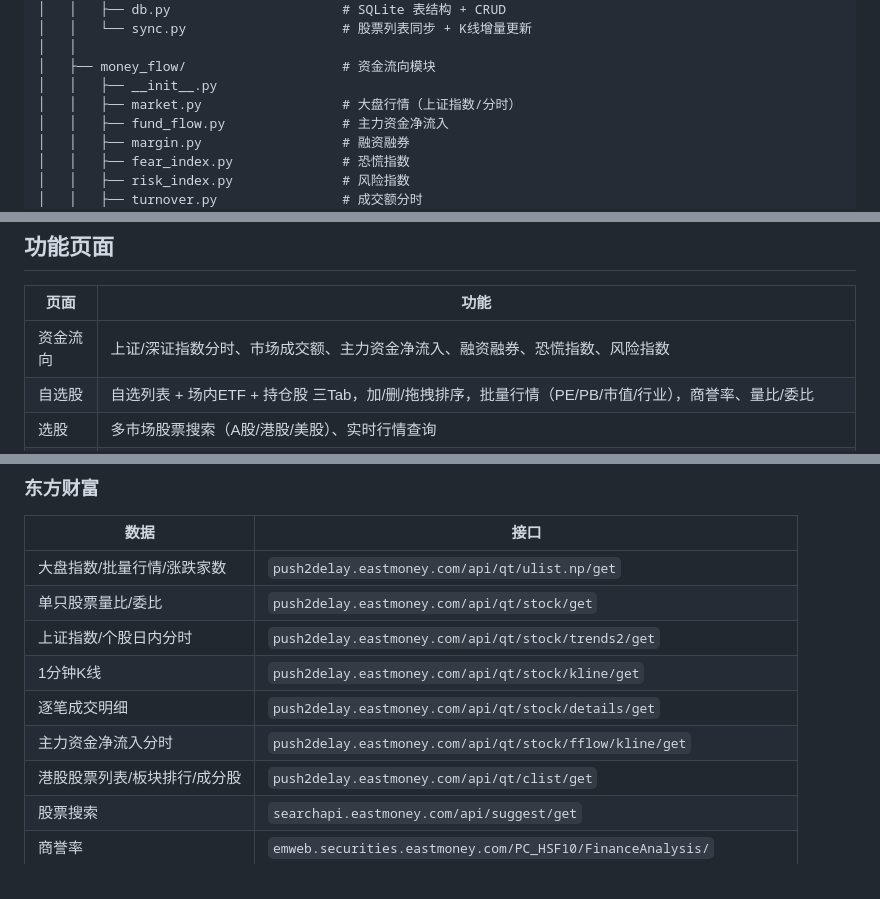
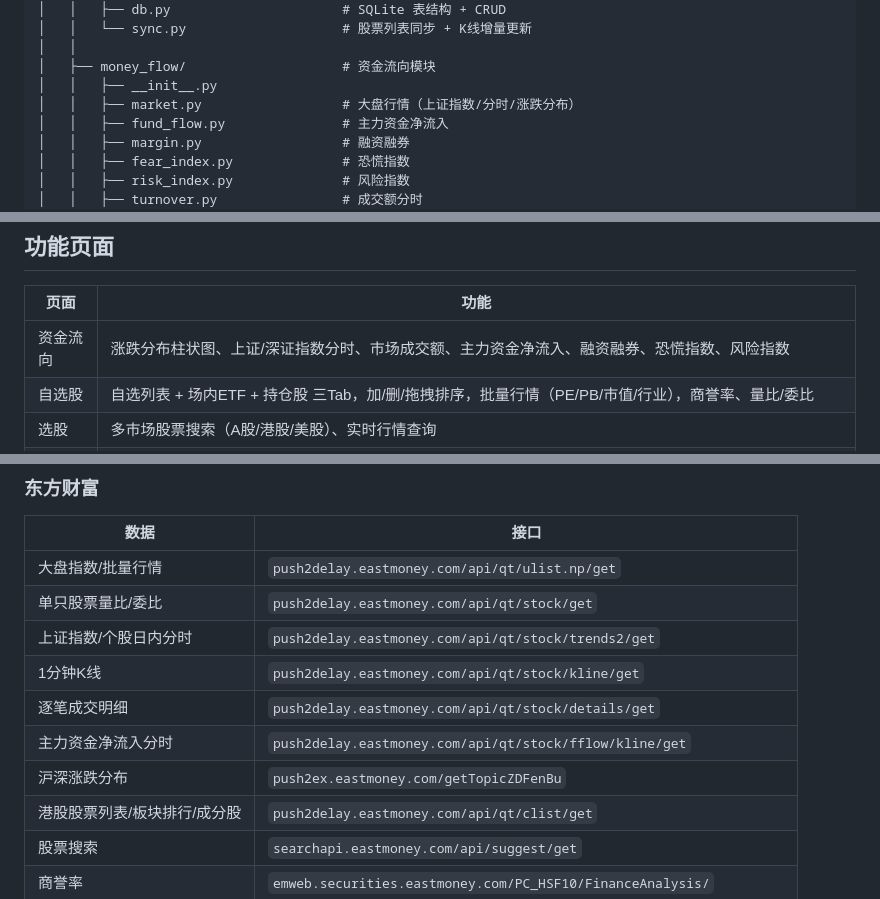
Before and after one commit to zeal-li/stock, a Markdown page: README.md, 3 parts joined by grey strips. Rendered like a GitHub page.

Commit message:
更新文档

```diff
--- a/README.md
+++ b/README.md
@@ -45,7 +45,7 @@ stock/
 │   │
 │   ├── money_flow/                    # 资金流向模块
 │   │   ├── __init__.py
-│   │   ├── market.py                  # 大盘行情（上证指数/分时）
+│   │   ├── market.py                  # 大盘行情（上证指数/分时/涨跌分布）
 │   │   ├── fund_flow.py               # 主力资金净流入
 │   │   ├── margin.py                  # 融资融券
 │   │   ├── fear_index.py              # 恐慌指数
@@ -158,7 +158,7 @@ stock/
 
 | 页面 | 功能 |
 |------|------|
-| 资金流向 | 上证/深证指数分时、市场成交额、主力资金净流入、融资融券、恐慌指数、风险指数 |
+| 资金流向 | 涨跌分布柱状图、上证/深证指数分时、市场成交额、主力资金净流入、融资融券、恐慌指数、风险指数 |
 | 自选股 | 自选列表 + 场内ETF + 持仓股 三Tab，加/删/拖拽排序，批量行情（PE/PB/市值/行业），商誉率、量比/委比 |
 | 选股 | 多市场股票搜索（A股/港股/美股）、实时行情查询 |
 | 技术选股 | 按市场分段异步加载K线、双策略扫描（上升通道 + ML量化打分），支持 pipeline 串联 |
@@ -695,12 +696,13 @@ cd back_end
 
 | 数据 | 接口 |
 |------|------|
-| 大盘指数/批量行情/涨跌家数 | `push2delay.eastmoney.com/api/qt/ulist.np/get` |
+| 大盘指数/批量行情 | `push2delay.eastmoney.com/api/qt/ulist.np/get` |
 | 单只股票量比/委比 | `push2delay.eastmoney.com/api/qt/stock/get` |
 | 上证指数/个股日内分时 | `push2delay.eastmoney.com/api/qt/stock/trends2/get` |
 | 1分钟K线 | `push2delay.eastmoney.com/api/qt/stock/kline/get` |
 | 逐笔成交明细 | `push2delay.eastmoney.com/api/qt/stock/details/get` |
 | 主力资金净流入分时 | `push2delay.eastmoney.com/api/qt/stock/fflow/kline/get` |
+| 沪深涨跌分布 | `push2ex.eastmoney.com/getTopicZDFenBu` |
 | 港股股票列表/板块排行/成分股 | `push2delay.eastmoney.com/api/qt/clist/get` |
 | 股票搜索 | `searchapi.eastmoney.com/api/suggest/get` |
 | 商誉率 | `emweb.securities.eastmoney.com/PC_HSF10/FinanceAnalysis/` |
```
Also changed, not shown: other parts of README.md (+2 -1 lines).
